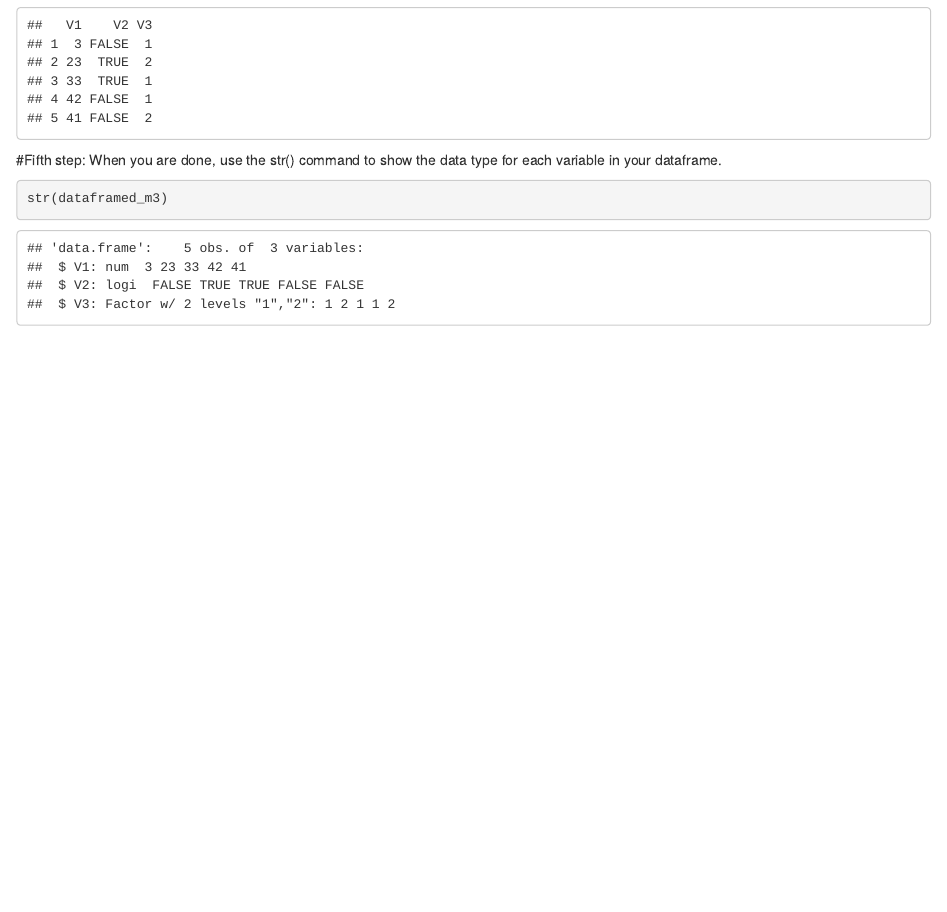
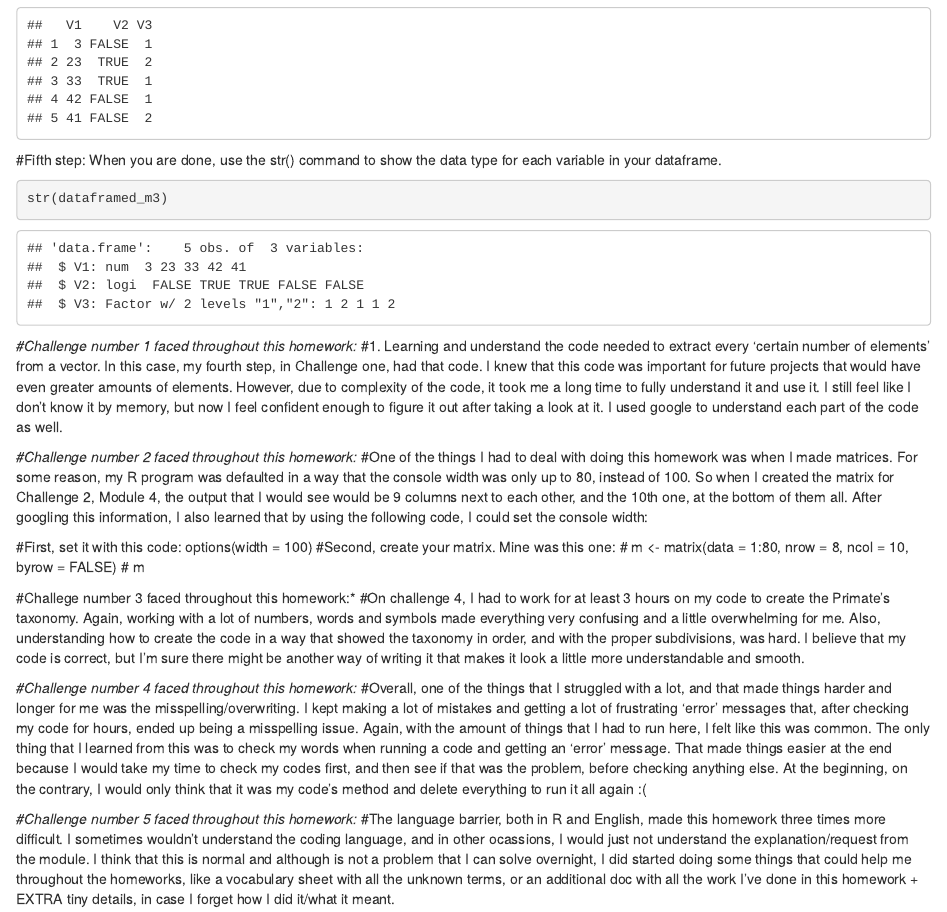
Before and after one commit to imcarlyy/AN588-Homework1-imcarlyy, an R Markdown document (imcarlyy_OriginalHomeworkCode_01.Rmd): the page in a window 1100 px wide, from 7820 px down. Rendered offline with R 4.5, knitr and Pandoc, with nearby package versions; drawn as R Markdown's standard HTML page in place of the format the file asks for.

Commit message:
My code + my 5 challenges :) Thanks for checking it out!

````diff
--- a/imcarlyy_OriginalHomeworkCode_01.Rmd
+++ b/imcarlyy_OriginalHomeworkCode_01.Rmd
@@ -177,3 +177,24 @@ dataframed_m3
 ```{r}
 str(dataframed_m3)
 ```
+
+
+*#Challenge number 1 faced throughout this homework:*
+#1. Learning and understand the code needed to extract every 'certain number of elements' from a vector. In this case, my fourth step, in Challenge one, had that code. I knew that this code was important for future projects that would have even greater amounts of elements. However, due to complexity of the code, it took me a long time to fully understand it and use it. I still feel like I don't know it by memory, but now I feel confident enough to figure it out after taking a look at it. I used google to understand each part of the code as well.
+
+*#Challenge number 2 faced throughout this homework:*
+#One of the things I had to deal with doing this homework was when I made matrices. For some reason, my R program was defaulted in a way that the console width was only up to 80, instead of 100. So when I created the matrix for Challenge 2, Module 4, the output that I would see would be 9 columns next to each other, and the 10th one, at the bottom of them all. After googling this information, I also learned that by using the following code, I could set the console width:
+
+#First, set it with this code: options(width = 100)
+#Second, create your matrix. Mine was this one:
+#     m <- matrix(data = 1:80, nrow = 8, ncol = 10, byrow = FALSE)
+#     m
+
+#Challege number 3 faced throughout this homework:*
+#On challenge 4, I had to work for at least 3 hours on my code to create the Primate's taxonomy. Again, working with a lot of numbers, words and symbols made everything very confusing and a little overwhelming for me. Also, understanding how to create the code in a way that showed the taxonomy in order, and with the proper subdivisions, was hard. I believe that my code is correct, but I'm sure there might be another way of writing it that makes it look a little more understandable and smooth.
+
+*#Challenge number 4 faced throughout this homework:*
+#Overall, one of the things that I struggled with a lot, and that made things harder and longer for me was the misspelling/overwriting. I kept making a lot of mistakes and getting a lot of frustrating 'error' messages that, after checking my code for hours, ended up being a misspelling issue. Again, with the amount of things that I had to run here, I felt like this was common. The only thing that I learned from this was to check my words when running a code and getting an 'error' message. That made things easier at the end because I would take my time to check my codes first, and then see if that was the problem, before checking anything else. At the beginning, on the contrary, I would only think that it was my code's method and delete everything to run it all again :(
+
+*#Challenge number 5 faced throughout this homework:*
+#The language barrier, both in R and English, made this homework three times more difficult. I sometimes wouldn't understand the coding language, and in other ocassions, I would just not understand the explanation/request from the module. I think that this is normal and although is not a problem that I can solve overnight, I did started doing some things that could help me throughout the homeworks, like a vocabulary sheet with all the unknown terms, or an additional doc with all the work I've done in this homework + EXTRA tiny details, in case I forget how I did it/what it meant.
````
